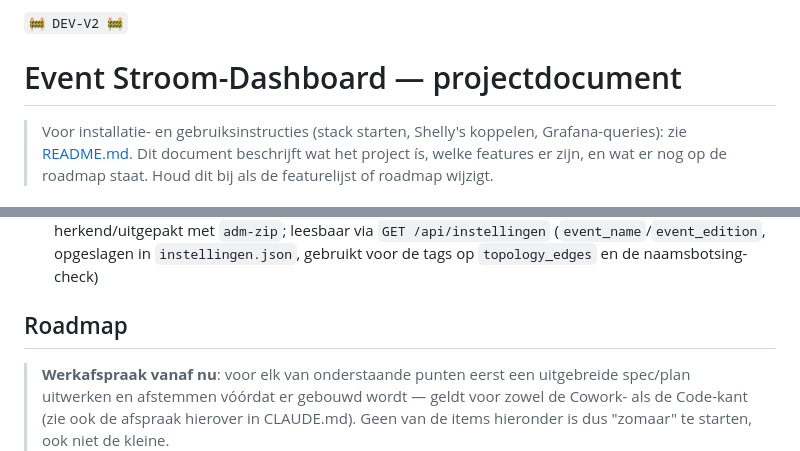
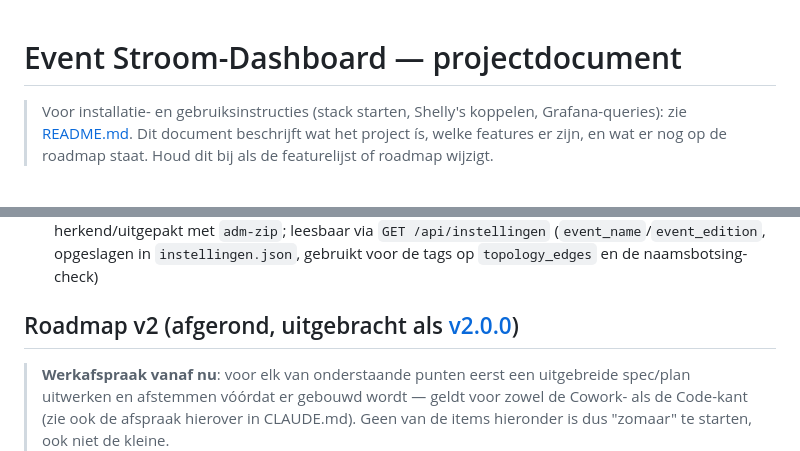
Before and after one commit to Tbizla/stroom-dashboard, a Markdown page: event_dashboard.md, 2 parts joined by grey strips. Rendered like a GitHub page.

```diff
--- a/event_dashboard.md
+++ b/event_dashboard.md
@@ -1,5 +1,3 @@
-`🚧 DEV-V2 🚧`
-
 # Event Stroom-Dashboard — projectdocument
 
 > Voor installatie- en gebruiksinstructies (stack starten, Shelly's koppelen, Grafana-queries):
@@ -250,7 +248,7 @@ Grafana:
   (`event_name`/`event_edition`, opgeslagen in `instellingen.json`, gebruikt voor de tags op
   `topology_edges` en de naamsbotsing-check)
 
-## Roadmap
+## Roadmap v2 (afgerond, uitgebracht als [v2.0.0](https://github.com/Tbizla/stroom-dashboard/releases/tag/v2.0.0))
 
 > **Werkafspraak vanaf nu**: voor elk van onderstaande punten eerst een uitgebreide spec/plan
 > uitwerken en afstemmen vóórdat er gebouwd wordt — geldt voor zowel de Cowork- als de Code-kant
```
Also changed, not shown: CLAUDE.md (+7 -6 lines).
